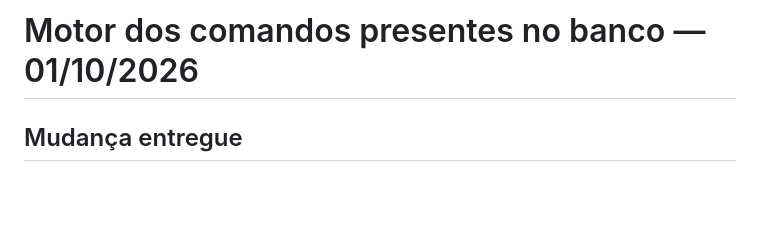
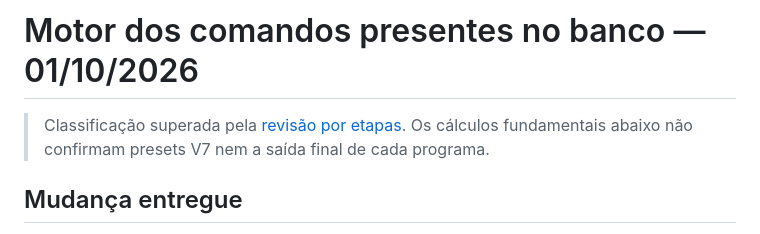
Before and after one commit to marcosfersant/quantum-vibrasync, a Markdown page: revisoes/motor-comandos-2026-10-01.md, the part around the change. GitHub-like rendering; blank space fills up the shorter version.

Commit message:
Classificar e executar programas por etapa: revisoes/motor-comandos-2026-10-01.md

```diff
--- a/revisoes/motor-comandos-2026-10-01.md
+++ b/revisoes/motor-comandos-2026-10-01.md
@@ -1,4 +1,6 @@
 # Motor dos comandos presentes no banco — 01/10/2026
+
+> Classificação superada pela [revisão por etapas](classificacao-etapas-2026-10-02.md). Os cálculos fundamentais abaixo não confirmam presets V7 nem a saída final de cada programa.
 
 ## Mudança entregue
 
```
